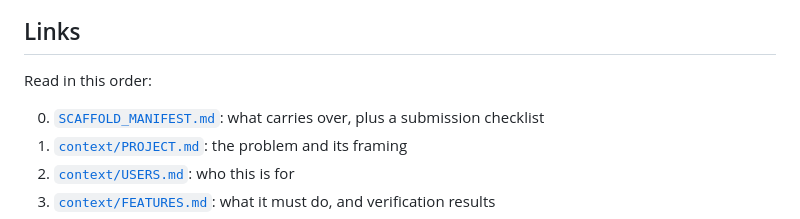
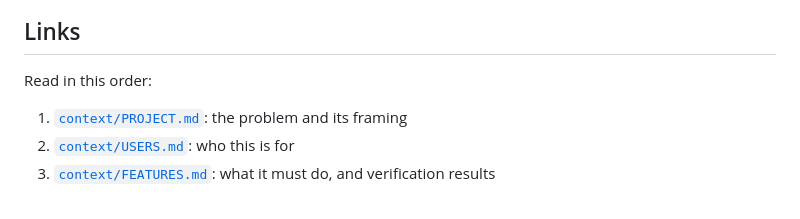
Before and after one commit to semajjohnson/mgt3745-hw4, a Markdown page: README.md, the part around the change. GitHub-like rendering.

Commit message:
Update links section in README
Removed the first link from the README links section.

```diff
--- a/README.md
+++ b/README.md
@@ -54,7 +54,6 @@ Then change `apiBase` at the top of `app.js` to `http://localhost:8787`. Deployi
 
 Read in this order:
 
-0. [`SCAFFOLD_MANIFEST.md`](SCAFFOLD_MANIFEST.md): what carries over, plus a submission checklist
 1. [`context/PROJECT.md`](context/PROJECT.md): the problem and its framing
 2. [`context/USERS.md`](context/USERS.md): who this is for
 3. [`context/FEATURES.md`](context/FEATURES.md): what it must do, and verification results
```
